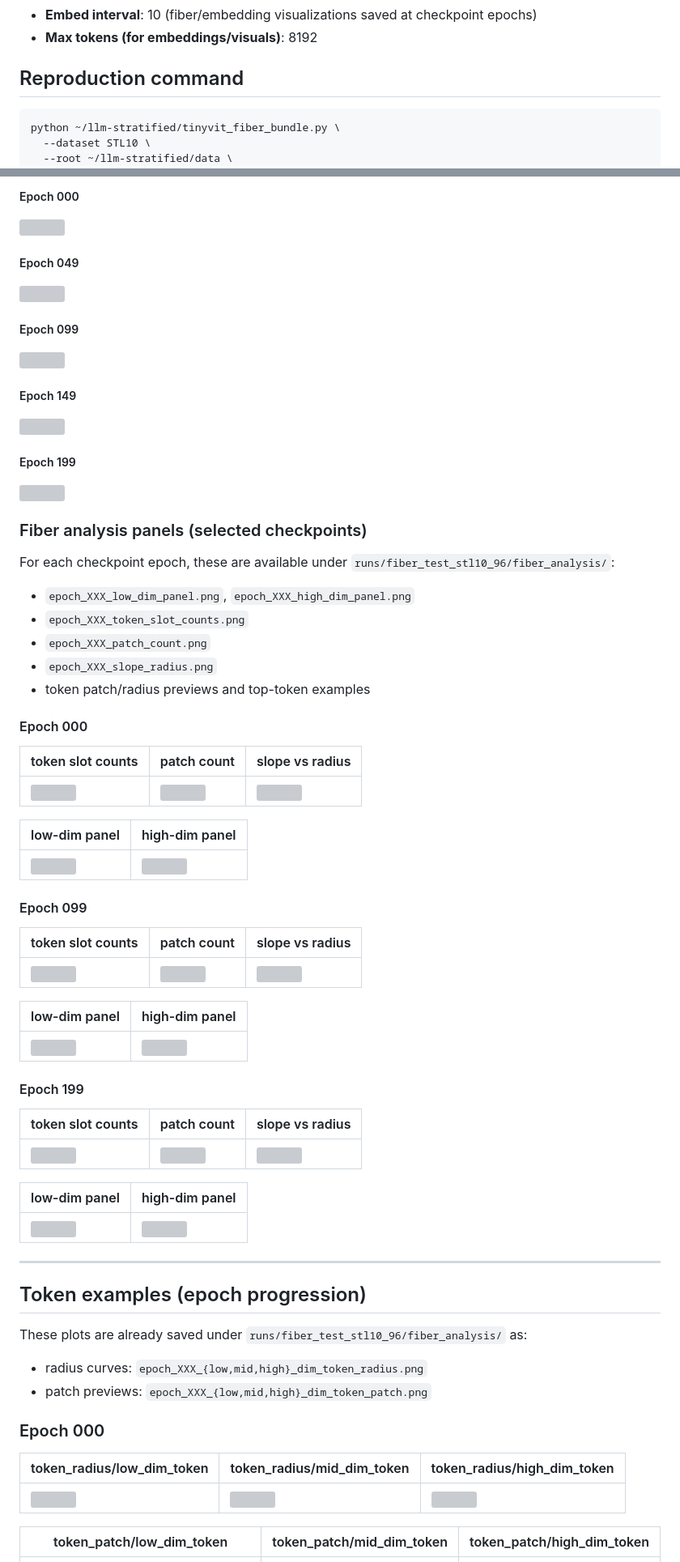
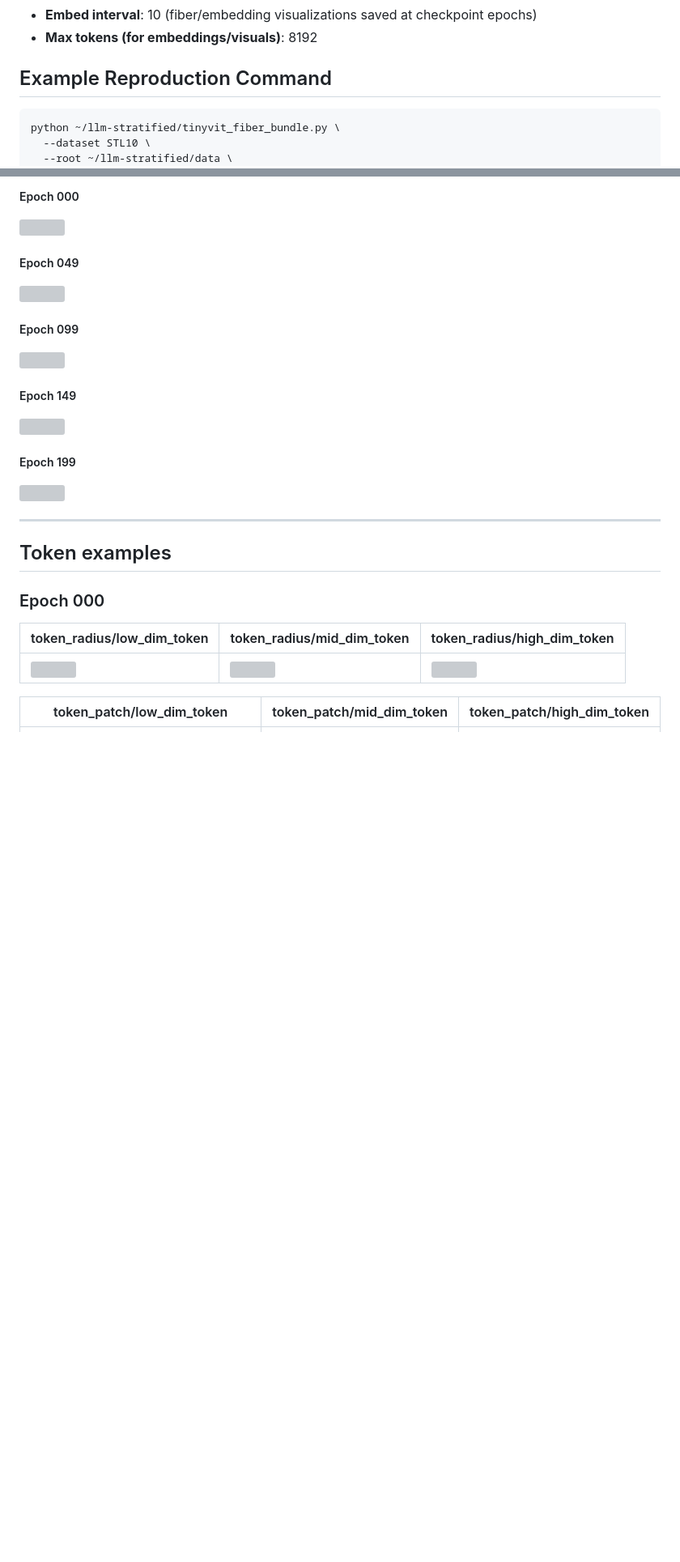
Before and after one commit to helloimlixin/llm-stratified, a Markdown page: RESULTS.md, 2 parts joined by grey strips. Shown at 81% size. Rendered like a GitHub page; blank space fills up the shorter version; grey boxes are pictures that could not be loaded.

Commit message:
[wip] updated RESULTS.md

````diff
--- a/RESULTS.md
+++ b/RESULTS.md
@@ -17,7 +17,7 @@ This report summarizes the TinyVIT training experiments on the STL10 dataset, ru
 - **Embed interval**: 10 (fiber/embedding visualizations saved at checkpoint epochs)
 - **Max tokens (for embeddings/visuals)**: 8192
 
-## Reproduction command
+## Example Reproduction Command
 
 ```bash
 python ~/llm-stratified/tinyvit_fiber_bundle.py \
@@ -186,54 +186,9 @@ Here are the visualizations of the training experiment with Fiber Bundle Tests.
 
 ![](imgs/fiber/dim_radius_scatter_240_1d7fc831b7ee3d935a65.png)
 
-### Fiber analysis panels (selected checkpoints)
-
-For each checkpoint epoch, these are available under `runs/fiber_test_stl10_96/fiber_analysis/`:
-
-- `epoch_XXX_low_dim_panel.png`, `epoch_XXX_high_dim_panel.png`
-- `epoch_XXX_token_slot_counts.png`
-- `epoch_XXX_patch_count.png`
-- `epoch_XXX_slope_radius.png`
-- token patch/radius previews and top-token examples
-
-#### Epoch 000
-
-| token slot counts | patch count | slope vs radius |
-|---|---|---|
-| ![](imgs/fiber_analysis/epoch_000_token_slot_counts.png) | ![](imgs/fiber_analysis/epoch_000_patch_count.png) | ![](imgs/fiber_analysis/epoch_000_slope_radius.png) |
-
-| low-dim panel | high-dim panel |
-|---|---|
-| ![](imgs/fiber_analysis/epoch_000_low_dim_panel.png) | ![](imgs/fiber_analysis/epoch_000_high_dim_panel.png) |
-
-#### Epoch 099
-
-| token slot counts | patch count | slope vs radius |
-|---|---|---|
-| ![](imgs/fiber_analysis/epoch_099_token_slot_counts.png) | ![](imgs/fiber_analysis/epoch_099_patch_count.png) | ![](imgs/fiber_analysis/epoch_099_slope_radius.png) |
-
-| low-dim panel | high-dim panel |
-|---|---|
-| ![](imgs/fiber_analysis/epoch_099_low_dim_panel.png) | ![](imgs/fiber_analysis/epoch_099_high_dim_panel.png) |
-
-#### Epoch 199
-
-| token slot counts | patch count | slope vs radius |
-|---|---|---|
-| ![](imgs/fiber_analysis/epoch_199_token_slot_counts.png) | ![](imgs/fiber_analysis/epoch_199_patch_count.png) | ![](imgs/fiber_analysis/epoch_199_slope_radius.png) |
-
-| low-dim panel | high-dim panel |
-|---|---|
-| ![](imgs/fiber_analysis/epoch_199_low_dim_panel.png) | ![](imgs/fiber_analysis/epoch_199_high_dim_panel.png) |
-
 ---
 
-## Token examples (epoch progression)
-
-These plots are already saved under `runs/fiber_test_stl10_96/fiber_analysis/` as:
-
-- radius curves: `epoch_XXX_{low,mid,high}_dim_token_radius.png`
-- patch previews: `epoch_XXX_{low,mid,high}_dim_token_patch.png`
+## Token examples
 
 ### Epoch 000
 
````
Also changed, not shown: other parts of RESULTS.md (+4 -13 lines).
